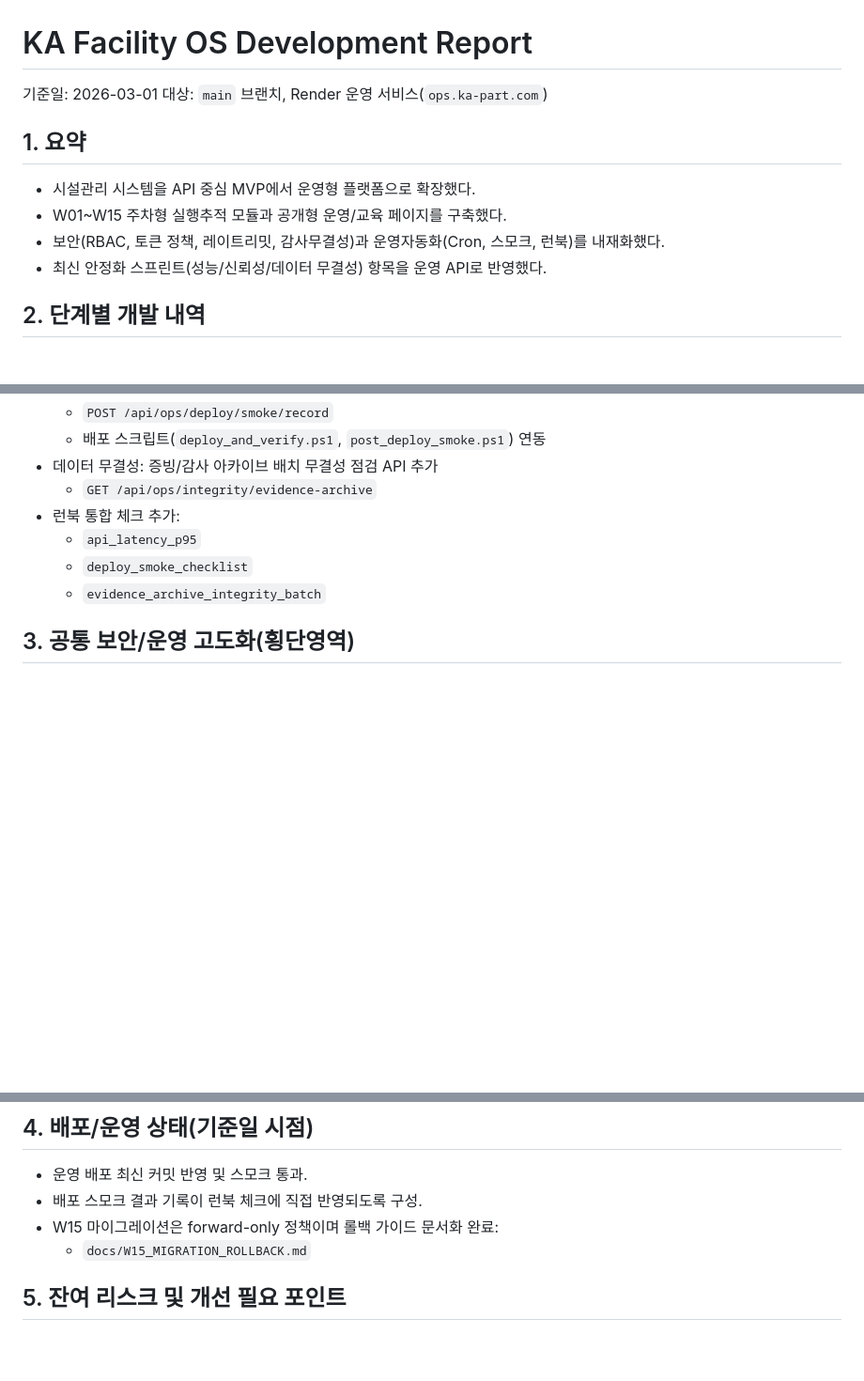
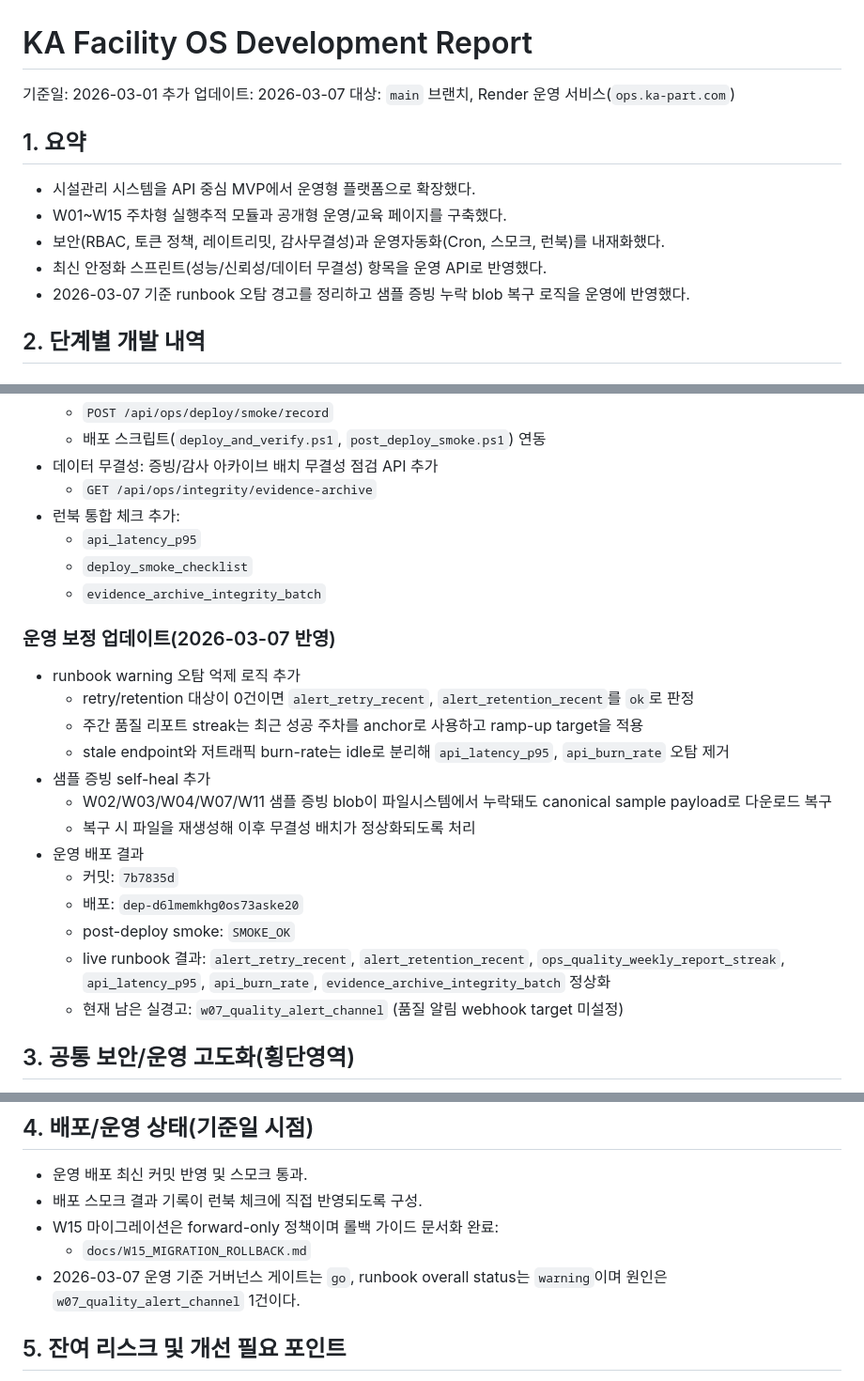
Before and after one commit to guige01-guinsa/ka-facility-os, a Markdown page: docs/DEVELOPMENT_REPORT_2026-03-01.md, 3 parts joined by grey strips. Shown at 94% size. Drawn GitHub-style; blank space fills up the shorter version.

Commit message:
Document runbook warning cleanup

```diff
--- a/docs/DEVELOPMENT_REPORT_2026-03-01.md
+++ b/docs/DEVELOPMENT_REPORT_2026-03-01.md
@@ -1,6 +1,7 @@
 # KA Facility OS Development Report
 
 기준일: 2026-03-01
+추가 업데이트: 2026-03-07
 대상: `main` 브랜치, Render 운영 서비스(`ops.ka-part.com`)
 
 ## 1. 요약
@@ -8,6 +9,7 @@
 - W01~W15 주차형 실행추적 모듈과 공개형 운영/교육 페이지를 구축했다.
 - 보안(RBAC, 토큰 정책, 레이트리밋, 감사무결성)과 운영자동화(Cron, 스모크, 런북)를 내재화했다.
 - 최신 안정화 스프린트(성능/신뢰성/데이터 무결성) 항목을 운영 API로 반영했다.
+- 2026-03-07 기준 runbook 오탐 경고를 정리하고 샘플 증빙 누락 blob 복구 로직을 운영에 반영했다.
 
 ## 2. 단계별 개발 내역
 
@@ -93,6 +95,21 @@
   - `deploy_smoke_checklist`
   - `evidence_archive_integrity_batch`
 
+### 운영 보정 업데이트(2026-03-07 반영)
+- runbook warning 오탐 억제 로직 추가
+  - retry/retention 대상이 0건이면 `alert_retry_recent`, `alert_retention_recent`를 `ok`로 판정
+  - 주간 품질 리포트 streak는 최근 성공 주차를 anchor로 사용하고 ramp-up target을 적용
+  - stale endpoint와 저트래픽 burn-rate는 idle로 분리해 `api_latency_p95`, `api_burn_rate` 오탐 제거
+- 샘플 증빙 self-heal 추가
+  - W02/W03/W04/W07/W11 샘플 증빙 blob이 파일시스템에서 누락돼도 canonical sample payload로 다운로드 복구
+  - 복구 시 파일을 재생성해 이후 무결성 배치가 정상화되도록 처리
+- 운영 배포 결과
+  - 커밋: `7b7835d`
+  - 배포: `dep-d6lmemkhg0os73aske20`
+  - post-deploy smoke: `SMOKE_OK`
+  - live runbook 결과: `alert_retry_recent`, `alert_retention_recent`, `ops_quality_weekly_report_streak`, `api_latency_p95`, `api_burn_rate`, `evidence_archive_integrity_batch` 정상화
+  - 현재 남은 실경고: `w07_quality_alert_channel` (품질 알림 webhook target 미설정)
+
 ## 3. 공통 보안/운영 고도화(횡단영역)
 - RBAC 사용자/권한/사이트 스코프 모델 운영화.
 - 관리자 토큰 수명/회전/유휴 정책 강화.
@@ -106,6 +123,7 @@
 - 배포 스모크 결과 기록이 런북 체크에 직접 반영되도록 구성.
 - W15 마이그레이션은 forward-only 정책이며 롤백 가이드 문서화 완료:
   - `docs/W15_MIGRATION_ROLLBACK.md`
+- 2026-03-07 운영 기준 거버넌스 게이트는 `go`, runbook overall status는 `warning`이며 원인은 `w07_quality_alert_channel` 1건이다.
 
 ## 5. 잔여 리스크 및 개선 필요 포인트
 - `app/main.py` 단일 파일 규모가 커 유지보수/리스크 증가.
```
Also changed, not shown: other parts of docs/DEVELOPMENT_REPORT_2026-03-01.md (+1 -0 lines), docs/ROADMAP_NEXT.md (+11 -2 lines).
